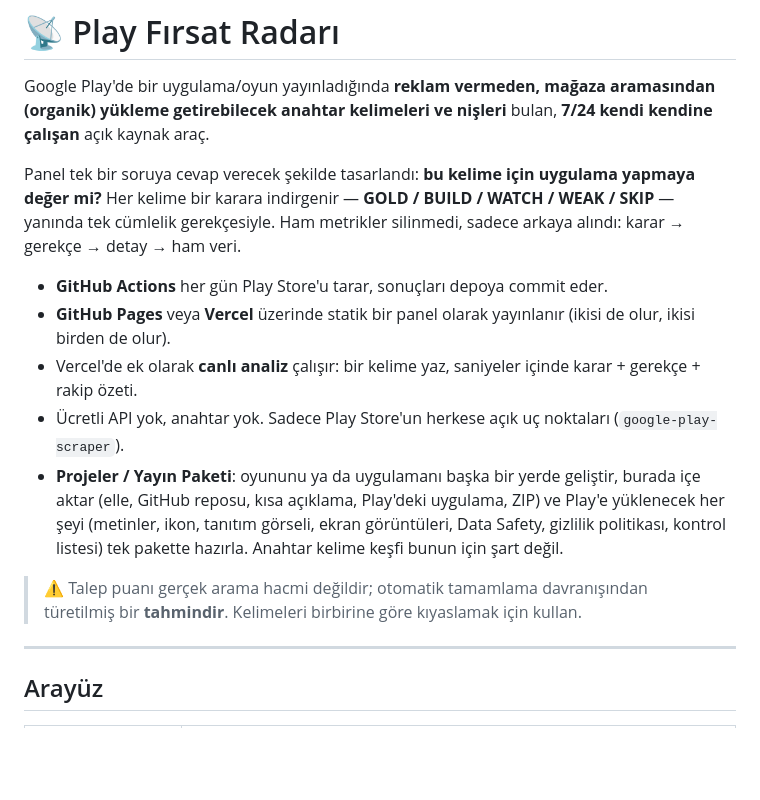
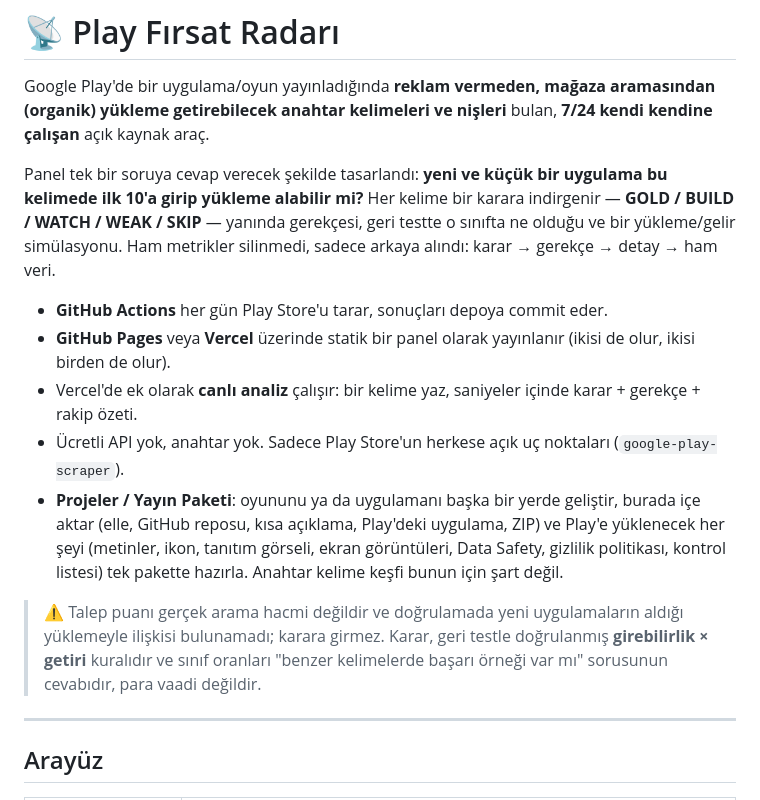
Before and after one commit to keremcan534/googleplayoss, a Markdown page: README.md, the part around one of its changes. Rendered like a GitHub page; blank space fills up the shorter version.

```diff
--- a/README.md
+++ b/README.md
@@ -2,7 +2,7 @@
 
 Google Play'de bir uygulama/oyun yayınladığında **reklam vermeden, mağaza aramasından (organik) yükleme getirebilecek anahtar kelimeleri ve nişleri** bulan, **7/24 kendi kendine çalışan** açık kaynak araç.
 
-Panel tek bir soruya cevap verecek şekilde tasarlandı: **bu kelime için uygulama yapmaya değer mi?** Her kelime bir karara indirgenir — **GOLD / BUILD / WATCH / WEAK / SKIP** — yanında tek cümlelik gerekçesiyle. Ham metrikler silinmedi, sadece arkaya alındı: karar → gerekçe → detay → ham veri.
+Panel tek bir soruya cevap verecek şekilde tasarlandı: **yeni ve küçük bir uygulama bu kelimede ilk 10'a girip yükleme alabilir mi?** Her kelime bir karara indirgenir — **GOLD / BUILD / WATCH / WEAK / SKIP** — yanında gerekçesi, geri testte o sınıfta ne olduğu ve bir yükleme/gelir simülasyonu. Ham metrikler silinmedi, sadece arkaya alındı: karar → gerekçe → detay → ham veri.
 
 - **GitHub Actions** her gün Play Store'u tarar, sonuçları depoya commit eder.
 - **GitHub Pages** veya **Vercel** üzerinde statik bir panel olarak yayınlanır (ikisi de olur, ikisi birden de olur).
@@ -10,7 +10,7 @@ Panel tek bir soruya cevap verecek şekilde tasarlandı: **bu kelime için uygul
 - Ücretli API yok, anahtar yok. Sadece Play Store'un herkese açık uç noktaları (`google-play-scraper`).
 - **Projeler / Yayın Paketi**: oyununu ya da uygulamanı başka bir yerde geliştir, burada içe aktar (elle, GitHub reposu, kısa açıklama, Play'deki uygulama, ZIP) ve Play'e yüklenecek her şeyi (metinler, ikon, tanıtım görseli, ekran görüntüleri, Data Safety, gizlilik politikası, kontrol listesi) tek pakette hazırla. Anahtar kelime keşfi bunun için şart değil.
 
-> ⚠️ Talep puanı gerçek arama hacmi değildir; otomatik tamamlama davranışından türetilmiş bir **tahmindir**. Kelimeleri birbirine göre kıyaslamak için kullan.
+> ⚠️ Talep puanı gerçek arama hacmi değildir ve doğrulamada yeni uygulamaların aldığı yüklemeyle ilişkisi bulunamadı; karara girmez. Karar, geri testle doğrulanmış **girebilirlik × getiri** kuralıdır ve sınıf oranları "benzer kelimelerde başarı örneği var mı" sorusunun cevabıdır, para vaadi değildir.
 
 ---
 
```
Also changed, not shown: other parts of README.md (+22 -25 lines).
